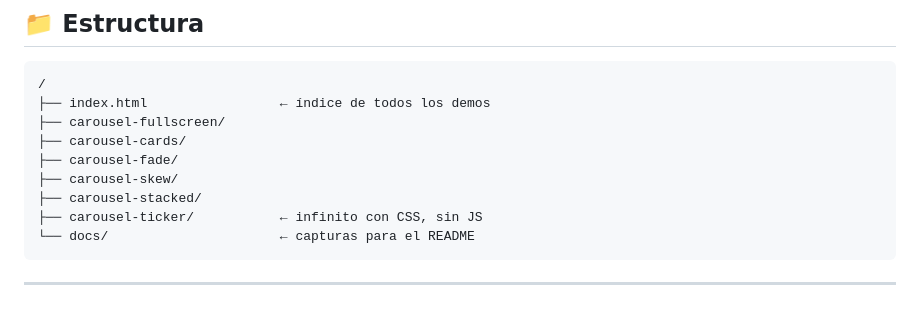
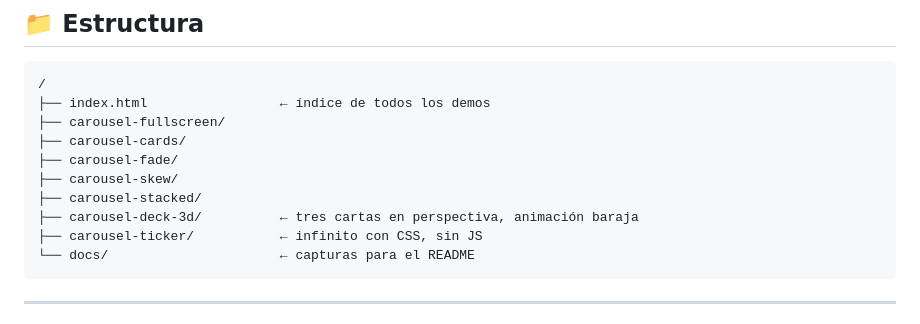
Before and after one commit to asli-chile/carruseles, a Markdown page: README.md, the part around the change. GitHub-like rendering.

````diff
--- a/README.md
+++ b/README.md
@@ -73,6 +73,7 @@ Los README de GitHub **no pueden ejecutar JavaScript**: las capturas abajo son e
 ├── carousel-fade/
 ├── carousel-skew/
 ├── carousel-stacked/
+├── carousel-deck-3d/          ← tres cartas en perspectiva, animación baraja
 ├── carousel-ticker/           ← infinito con CSS, sin JS
 └── docs/                      ← capturas para el README
 ```
````
Also changed, not shown: carousel-deck-3d/images/muestra-baraja-3d.png (added), 5 other files.
